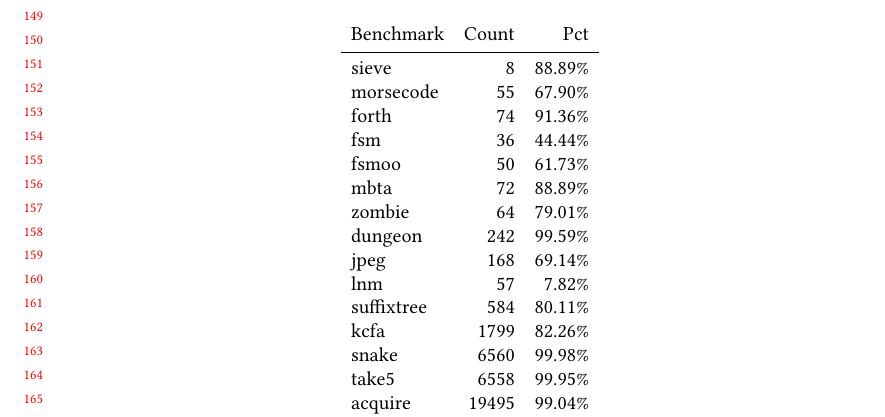
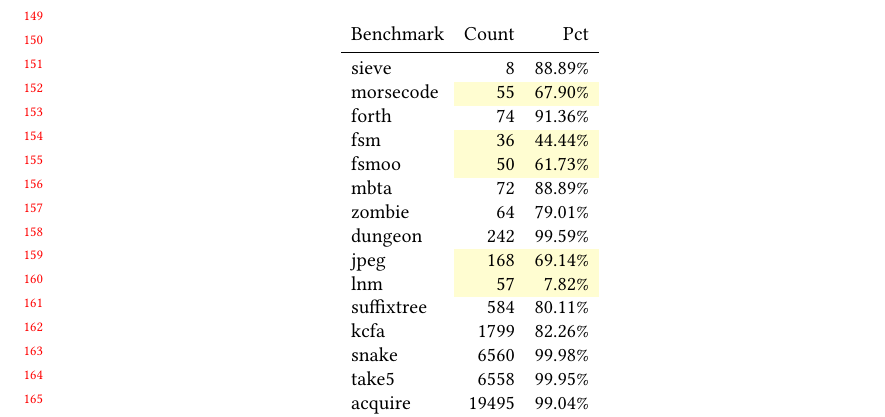
Before and after one commit to bennn/gfd-oopsla-2023, a LaTeX paper (oopsla-2023/paper.tex, which reads oopsla-2023/results.tex): part of page 4 of 12, cut so that both start at the same text. Compiled offline with pdfLaTeX.

```diff
--- a/oopsla-2023/paper.tex
+++ b/oopsla-2023/paper.tex
@@ -17,6 +17,7 @@
 % \usepackage{amssymb}
 \usepackage{calc}
 \usepackage{cleveref}
+\usepackage{colortbl}
 \usepackage{listings}
 \usepackage{mathpartir}
 \usepackage{pifont}
--- a/oopsla-2023/results.tex
+++ b/oopsla-2023/results.tex
@@ -34,15 +34,15 @@
   \begin{tabular}{lrr}
     Benchmark  & Count & Pct \\\midrule
     sieve      & 8     & 88.89\% \\
-    morsecode  & 55    & 67.90\% \\
+    morsecode  & \ycell{55}    & \ycell{67.90\%} \\
     forth      & 74    & 91.36\% \\
-    fsm        & 36    & 44.44\% \\
-    fsmoo      & 50    & 61.73\% \\
+    fsm        & \ycell{36}    & \ycell{44.44\%} \\
+    fsmoo      & \ycell{50}    & \ycell{61.73\%} \\
     mbta       & 72    & 88.89\% \\
     zombie     & 64    & 79.01\% \\
     dungeon    & 242   & 99.59\% \\
-    jpeg       & 168   & 69.14\% \\
-    lnm        & 57    &  7.82\% \\
+    jpeg       & \ycell{168}   & \ycell{69.14\%} \\
+    lnm        & \ycell{57}    &  \ycell{7.82\%} \\
     suffixtree & 584   & 80.11\% \\
     kcfa       & 1799  & 82.26\% \\
     snake      & 6560  & 99.98\% \\
```
Also changed, not shown: oopsla-2023/data/cdf-overhead_boundary.pdf, oopsla-2023/data/cdf-overhead_prf_self.pdf, oopsla-2023/data/cdf-overhead_prf_total.pdf, oopsla-2023/data/cdf-steps_boundary.pdf, oopsla-2023/data/cdf-steps_prf_self.pdf, oopsla-2023/data/cdf-steps_prf_total.pdf, oopsla-2023/data/where-trouble.pdf, oopsla-2023/paper.tex (6 more changed lines), 4 other files.
